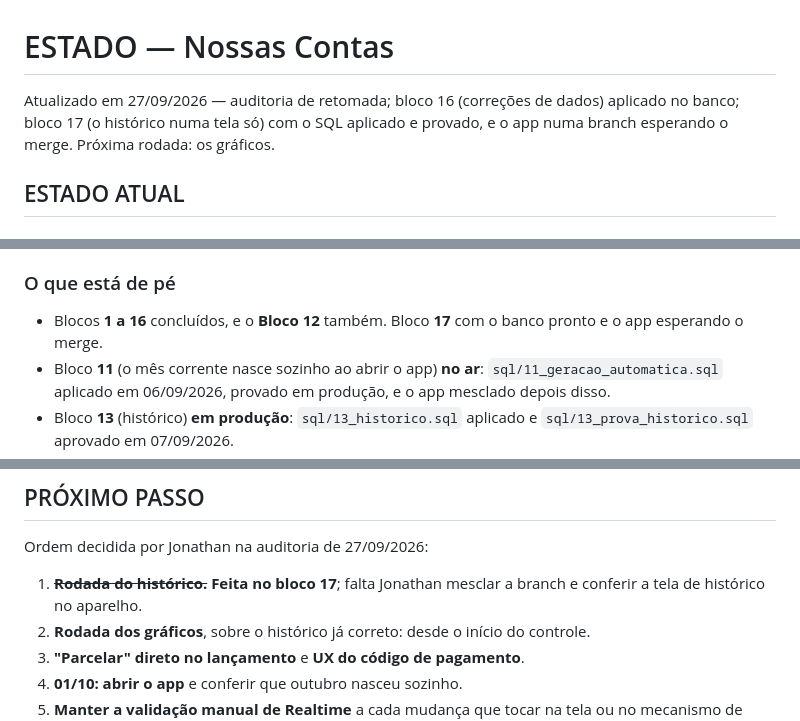
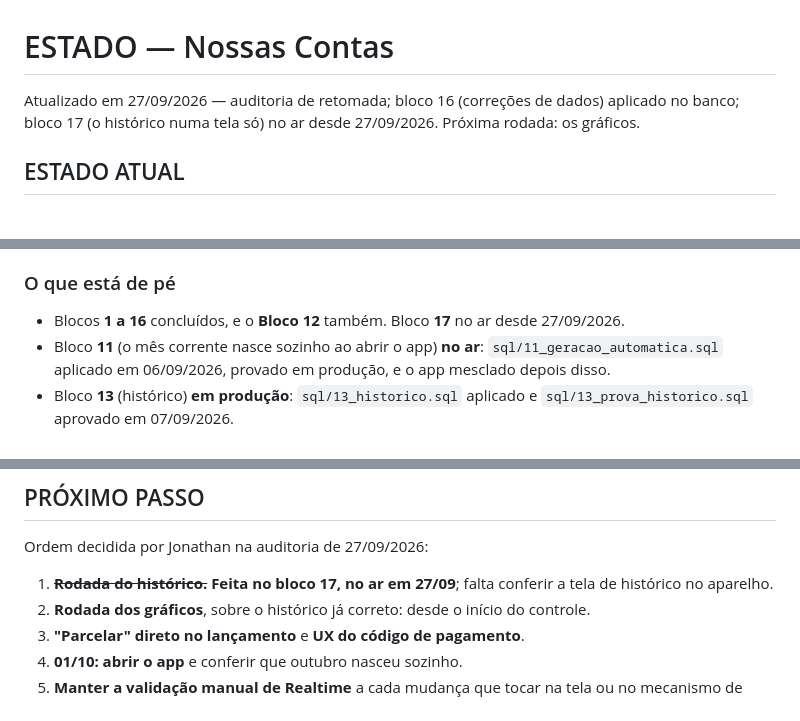
Before and after one commit to profjonathansousa/contas-casa, a Markdown page: ESTADO.md, 3 parts joined by grey strips. Drawn GitHub-style.

Commit message:
docs: bloco 17 no ar
Co-Authored-By: Claude Opus 5.5 <noreply@anthropic.com>
Claude-Session: https://claude.ai/code/session_01MwoUPMAMTQfzFkrfmKU8dT

```diff
--- a/ESTADO.md
+++ b/ESTADO.md
@@ -1,9 +1,8 @@
 # ESTADO — Nossas Contas
 
 Atualizado em 27/09/2026 — auditoria de retomada; bloco 16 (correções de
-dados) aplicado no banco; bloco 17 (o histórico numa tela só) com o SQL
-aplicado e provado, e o app numa branch esperando o merge. Próxima rodada:
-os gráficos.
+dados) aplicado no banco; bloco 17 (o histórico numa tela só) no ar desde
+27/09/2026. Próxima rodada: os gráficos.
 
 ## ESTADO ATUAL
 
@@ -77,8 +77,8 @@ os gráficos.
 
 ### O que está de pé
 
-- Blocos **1 a 16** concluídos, e o **Bloco 12** também. Bloco **17** com o
-  banco pronto e o app esperando o merge.
+- Blocos **1 a 16** concluídos, e o **Bloco 12** também. Bloco **17** no ar
+  desde 27/09/2026.
 - Bloco **11** (o mês corrente nasce sozinho ao abrir o app) **no ar**:
   `sql/11_geracao_automatica.sql` aplicado em 06/09/2026, provado em produção,
   e o app mesclado depois disso.
@@ -292,8 +292,8 @@ sobre agregações que depois mudam.
 
 Ordem decidida por Jonathan na auditoria de 27/09/2026:
 
-1. ~~**Rodada do histórico.**~~ **Feita no bloco 17**; falta Jonathan mesclar
-   a branch e conferir a tela de histórico no aparelho.
+1. ~~**Rodada do histórico.**~~ **Feita no bloco 17, no ar em 27/09**; falta
+   conferir a tela de histórico no aparelho.
 2. **Rodada dos gráficos**, sobre o histórico já correto: desde o início do
    controle.
 3. **"Parcelar" direto no lançamento** e **UX do código de pagamento**.
```
Also changed, not shown: other parts of ESTADO.md (+2 -1 lines).
